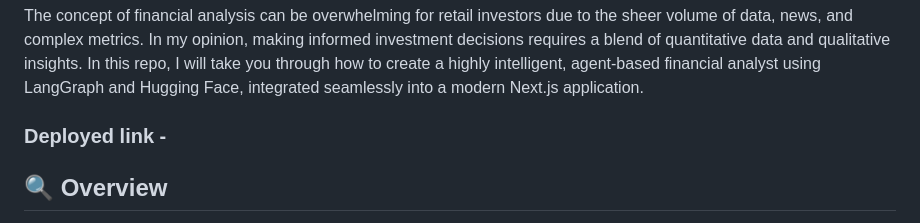
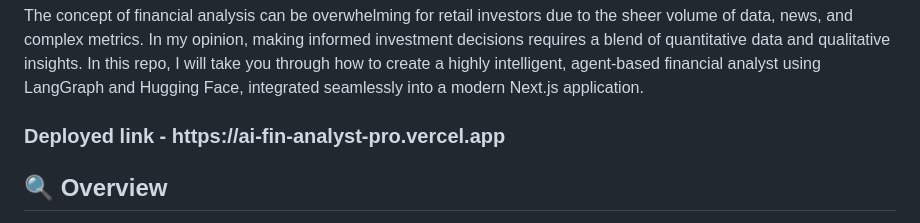
Before and after one commit to whoisatul/AI-finAnalyst-Pro, a Markdown page: README.md, the part around the change. Rendered like a GitHub page.

```diff
--- a/README.md
+++ b/README.md
@@ -1,7 +1,7 @@
 <h1 align='center'>AI-FinAnalyst-Pro</h1>
 
 The concept of financial analysis can be overwhelming for retail investors due to the sheer volume of data, news, and complex metrics. In my opinion, making informed investment decisions requires a blend of quantitative data and qualitative insights. In this repo, I will take you through how to create a highly intelligent, agent-based financial analyst using LangGraph and Hugging Face, integrated seamlessly into a modern Next.js application.
-<h3>Deployed link - </h3>
+<h3>Deployed link - https://ai-fin-analyst-pro.vercel.app</h3>
 
 ## 🔍 Overview
 This project implements an **AI-driven Financial Analyst and Portfolio Dashboard**. The platform takes a stock ticker, fetches real-time market data, and uses an advanced AI pipeline to act as a virtual financial advisor, providing comprehensive analysis, risk assessment, and sentiment evaluation.
```
